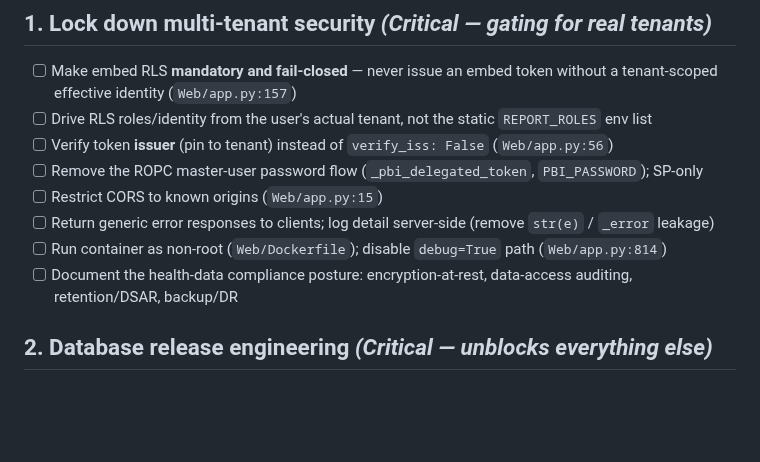
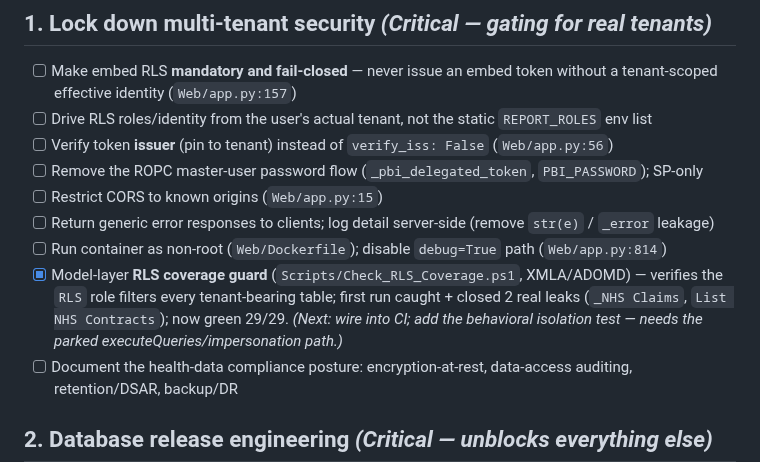
Before and after one commit to aihigginson/dentally, a Markdown page: ROADMAP.md, the part around the change. Drawn GitHub-style; blank space fills up the shorter version.

Commit message:
docs: record RLS coverage guard (found+closed 2 leaks, now green) in ROADMAP
Co-Authored-By: Claude Opus 4.8 <noreply@anthropic.com>

```diff
--- a/ROADMAP.md
+++ b/ROADMAP.md
@@ -16,6 +16,7 @@ Status legend: `[ ]` todo &nbsp; `[~]` in progress &nbsp; `[x]` done
 - [ ] Restrict CORS to known origins (`Web/app.py:15`)
 - [ ] Return generic error responses to clients; log detail server-side (remove `str(e)` / `_error` leakage)
 - [ ] Run container as non-root (`Web/Dockerfile`); disable `debug=True` path (`Web/app.py:814`)
+- [x] Model-layer **RLS coverage guard** (`Scripts/Check_RLS_Coverage.ps1`, XMLA/ADOMD) — verifies the `RLS` role filters every tenant-bearing table; first run caught + closed 2 real leaks (`_NHS Claims`, `List NHS Contracts`); now green 29/29. _(Next: wire into CI; add the behavioral isolation test — needs the parked executeQueries/impersonation path.)_
 - [ ] Document the health-data compliance posture: encryption-at-rest, data-access auditing, retention/DSAR, backup/DR
 
 ## 2. Database release engineering  _(Critical — unblocks everything else)_
```
